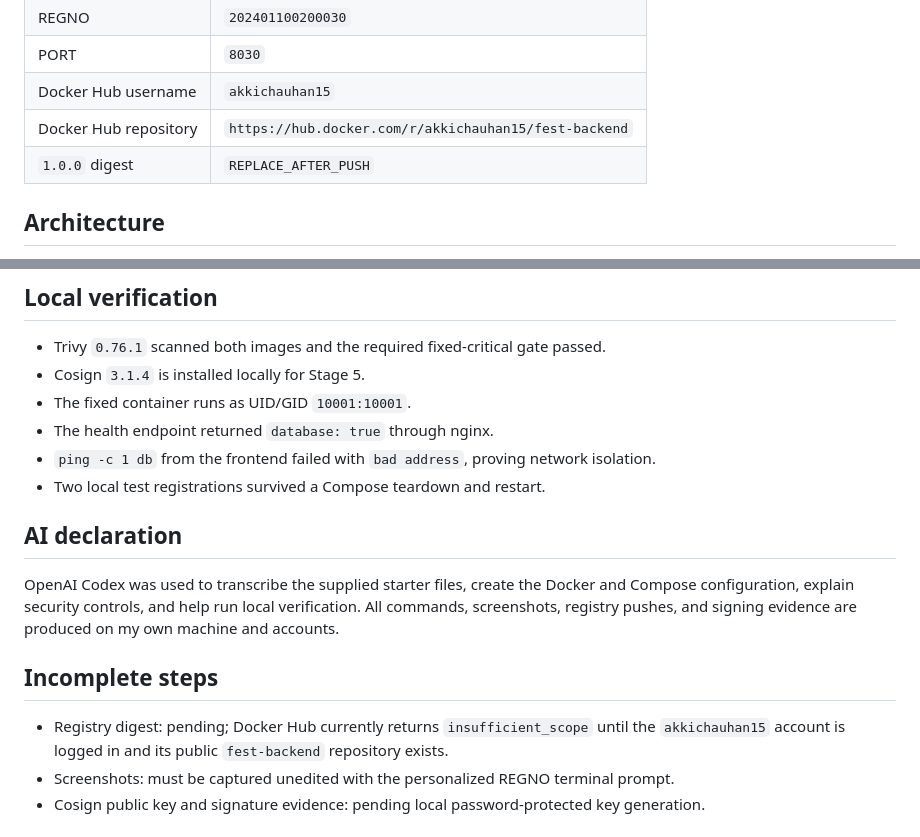
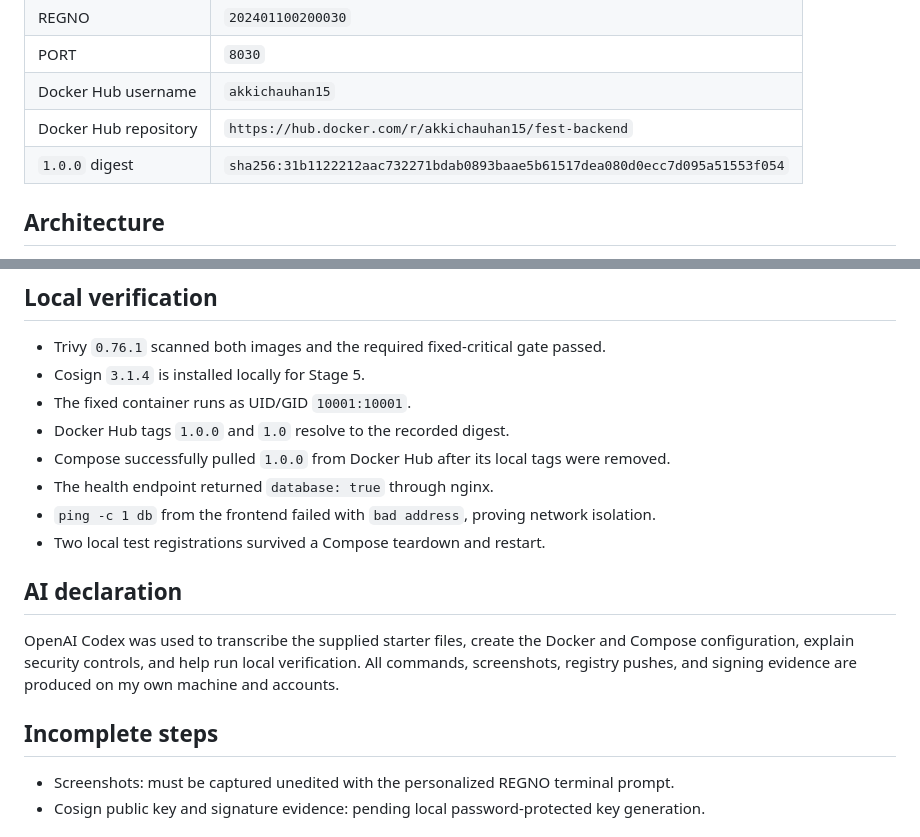
Before and after one commit to AkkiChauhan15/202401100200030-docker-assessment, a Markdown page: README.md, 2 parts joined by grey strips. Drawn GitHub-style.

Commit message:
Stage 4 done

```diff
--- a/README.md
+++ b/README.md
@@ -9,7 +9,7 @@
 | PORT | `8030` |
 | Docker Hub username | `akkichauhan15` |
 | Docker Hub repository | `https://hub.docker.com/r/akkichauhan15/fest-backend` |
-| `1.0.0` digest | `REPLACE_AFTER_PUSH` |
+| `1.0.0` digest | `sha256:31b1122212aac732271bdab0893baae5b61517dea080d0ecc7d095a51553f054` |
 
 ## Architecture
 
@@ -58,6 +58,8 @@ CRITICAL findings in `0.2` have no available fix; the required command with
 - Trivy `0.76.1` scanned both images and the required fixed-critical gate passed.
 - Cosign `3.1.4` is installed locally for Stage 5.
 - The fixed container runs as UID/GID `10001:10001`.
+- Docker Hub tags `1.0.0` and `1.0` resolve to the recorded digest.
+- Compose successfully pulled `1.0.0` from Docker Hub after its local tags were removed.
 - The health endpoint returned `database: true` through nginx.
 - `ping -c 1 db` from the frontend failed with `bad address`, proving network isolation.
 - Two local test registrations survived a Compose teardown and restart.
@@ -71,8 +73,6 @@ machine and accounts.
 
 ## Incomplete steps
 
-- Registry digest: pending; Docker Hub currently returns `insufficient_scope` until the
-  `akkichauhan15` account is logged in and its public `fest-backend` repository exists.
 - Screenshots: must be captured unedited with the personalized REGNO terminal prompt.
 - Cosign public key and signature evidence: pending local password-protected key generation.
 
```
